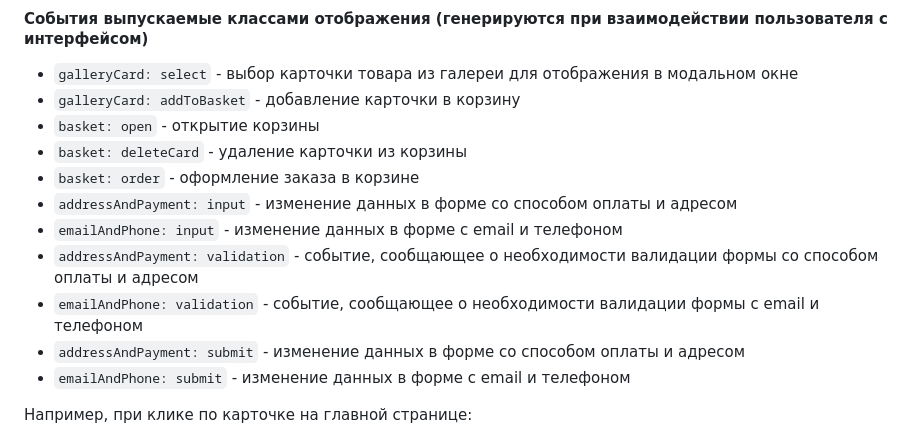
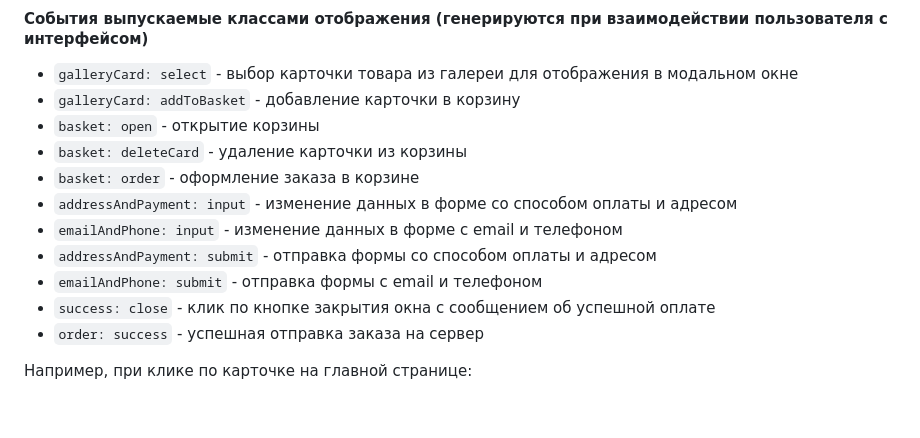
Before and after one commit to albrekhtdurer/web-larek-frontend, a Markdown page: README.md, the part around the change. Drawn GitHub-style; blank space fills up the shorter version.

Commit message:
[fix] actualize doc - events

```diff
--- a/README.md
+++ b/README.md
@@ -336,10 +336,10 @@ NOTE: Кастомные интерфейсы и типы данных, испо
 - `basket: order` - оформление заказа в корзине
 - `addressAndPayment: input` - изменение данных в форме со способом оплаты и адресом
 - `emailAndPhone: input` - изменение данных в форме с email и телефоном
-- `addressAndPayment: validation` - событие, сообщающее о необходимости валидации формы со способом оплаты и адресом
-- `emailAndPhone: validation` - событие, сообщающее о необходимости валидации формы с email и телефоном
-- `addressAndPayment: submit` - изменение данных в форме со способом оплаты и адресом
-- `emailAndPhone: submit` - изменение данных в форме с email и телефоном
+- `addressAndPayment: submit` - отправка формы со способом оплаты и адресом
+- `emailAndPhone: submit` - отправка формы с email и телефоном
+- `success: close` - клик по кнопке закрытия окна с сообщением об успешной оплате
+- `order: success` - успешная отправка заказа на сервер
 
 Например, при клике по карточке на главной странице:
 - слой отображения выпускает событие `galleryCard: select`, также передает id карточки.
```
